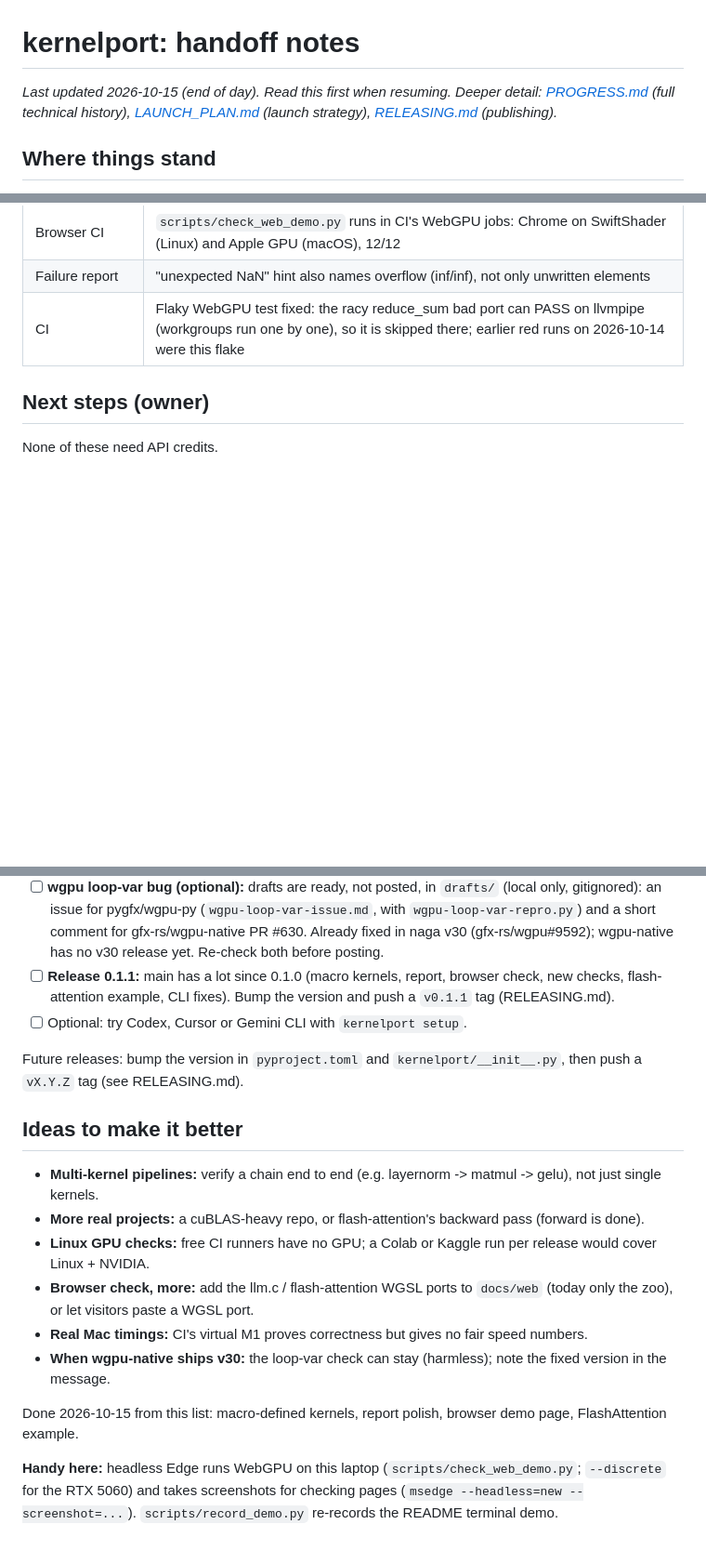
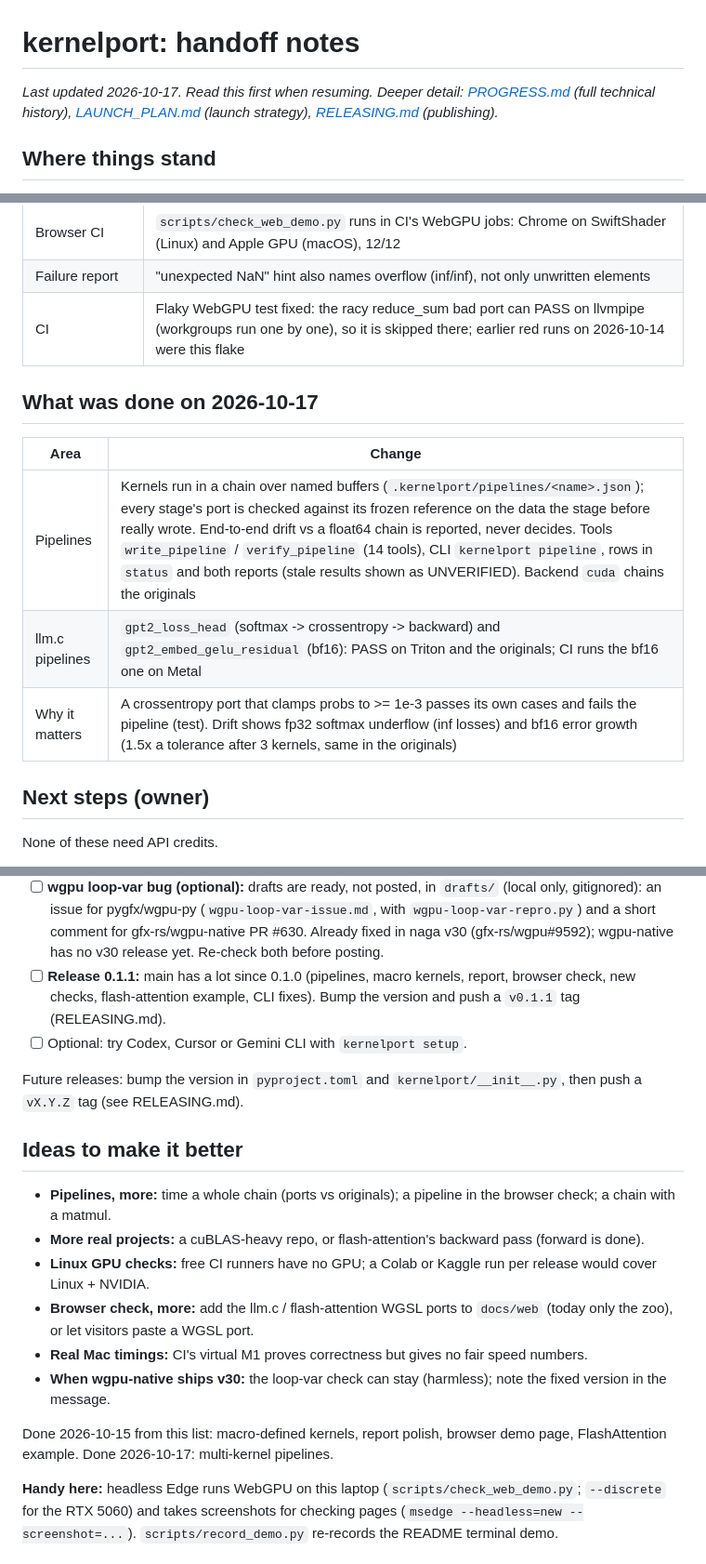
Before and after one commit to PS12007/kernelport, a Markdown page: HANDOFF.md, 3 parts joined by grey strips. Shown at 93% size. Rendered like a GitHub page; blank space fills up the shorter version.

```diff
--- a/HANDOFF.md
+++ b/HANDOFF.md
@@ -1,6 +1,6 @@
 # kernelport: handoff notes
 
-*Last updated 2026-10-15 (end of day). Read this first when resuming. Deeper detail: [PROGRESS.md](PROGRESS.md)
+*Last updated 2026-10-17. Read this first when resuming. Deeper detail: [PROGRESS.md](PROGRESS.md)
 (full technical history), [LAUNCH_PLAN.md](LAUNCH_PLAN.md) (launch strategy), [RELEASING.md](RELEASING.md)
 (publishing).*
 
@@ -64,6 +64,14 @@ CI is green on Linux, Windows, macOS, Apple Silicon (Metal), two WebGPU adapters
 | Failure report | "unexpected NaN" hint also names overflow (inf/inf), not only unwritten elements |
 | CI | Flaky WebGPU test fixed: the racy reduce_sum bad port can PASS on llvmpipe (workgroups run one by one), so it is skipped there; earlier red runs on 2026-10-14 were this flake |
 
+## What was done on 2026-10-17
+
+| Area | Change |
+|---|---|
+| Pipelines | Kernels run in a chain over named buffers (`.kernelport/pipelines/<name>.json`); every stage's port is checked against its frozen reference on the data the stage before really wrote. End-to-end drift vs a float64 chain is reported, never decides. Tools `write_pipeline` / `verify_pipeline` (14 tools), CLI `kernelport pipeline`, rows in `status` and both reports (stale results shown as UNVERIFIED). Backend `cuda` chains the originals |
+| llm.c pipelines | `gpt2_loss_head` (softmax -> crossentropy -> backward) and `gpt2_embed_gelu_residual` (bf16): PASS on Triton and the originals; CI runs the bf16 one on Metal |
+| Why it matters | A crossentropy port that clamps probs to >= 1e-3 passes its own cases and fails the pipeline (test). Drift shows fp32 softmax underflow (inf losses) and bf16 error growth (1.5x a tolerance after 3 kernels, same in the originals) |
+
 ## Next steps (owner)
 
 None of these need API credits.
@@ -85,7 +93,7 @@ None of these need API credits.
       gitignored): an issue for pygfx/wgpu-py (`wgpu-loop-var-issue.md`, with
       `wgpu-loop-var-repro.py`) and a short comment for gfx-rs/wgpu-native PR #630. Already fixed in
       naga v30 (gfx-rs/wgpu#9592); wgpu-native has no v30 release yet. Re-check both before posting.
-- [ ] **Release 0.1.1:** main has a lot since 0.1.0 (macro kernels, report, browser check, new
+- [ ] **Release 0.1.1:** main has a lot since 0.1.0 (pipelines, macro kernels, report, browser check, new
       checks, flash-attention example, CLI fixes). Bump the version and push a `v0.1.1` tag (RELEASING.md).
 - [ ] Optional: try Codex, Cursor or Gemini CLI with `kernelport setup`.
 
@@ -94,7 +102,7 @@ Future releases: bump the version in `pyproject.toml` and `kernelport/__init__.p
 
 ## Ideas to make it better
 
-- **Multi-kernel pipelines:** verify a chain end to end (e.g. layernorm -> matmul -> gelu), not just single kernels.
+- **Pipelines, more:** time a whole chain (ports vs originals); a pipeline in the browser check; a chain with a matmul.
 - **More real projects:** a cuBLAS-heavy repo, or flash-attention's backward pass (forward is done).
 - **Linux GPU checks:** free CI runners have no GPU; a Colab or Kaggle run per release would cover Linux + NVIDIA.
 - **Browser check, more:** add the llm.c / flash-attention WGSL ports to `docs/web` (today only the zoo),
@@ -103,6 +111,7 @@ Future releases: bump the version in `pyproject.toml` and `kernelport/__init__.p
 - **When wgpu-native ships v30:** the loop-var check can stay (harmless); note the fixed version in the message.
 
 Done 2026-10-15 from this list: macro-defined kernels, report polish, browser demo page, FlashAttention example.
+Done 2026-10-17: multi-kernel pipelines.
 
 **Handy here:** headless Edge runs WebGPU on this laptop (`scripts/check_web_demo.py`; `--discrete` for
 the RTX 5060) and takes screenshots for checking pages (`msedge --headless=new --screenshot=...`).
```
Also changed, not shown: other parts of HANDOFF.md (+2 -2 lines), PROGRESS.md (+17 -0 lines).
